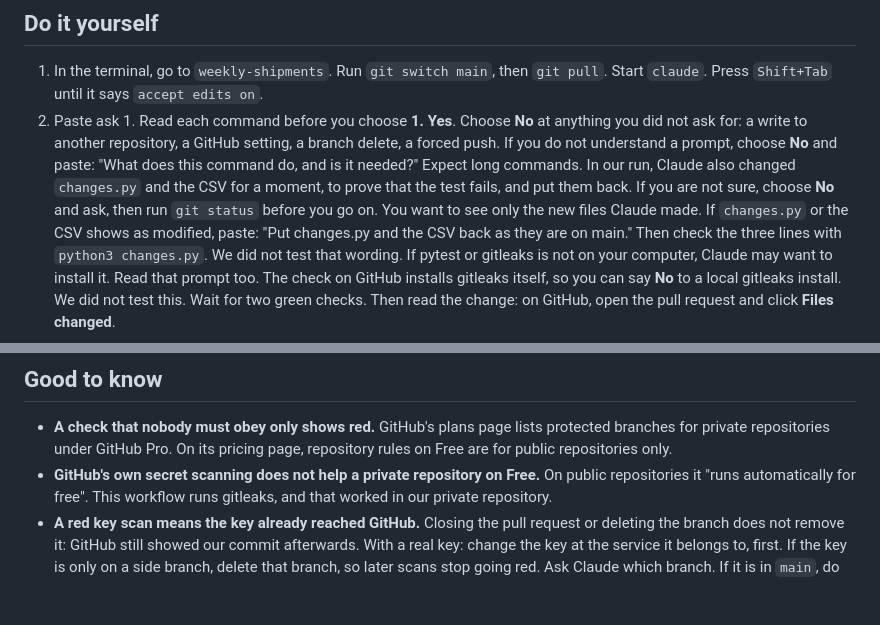
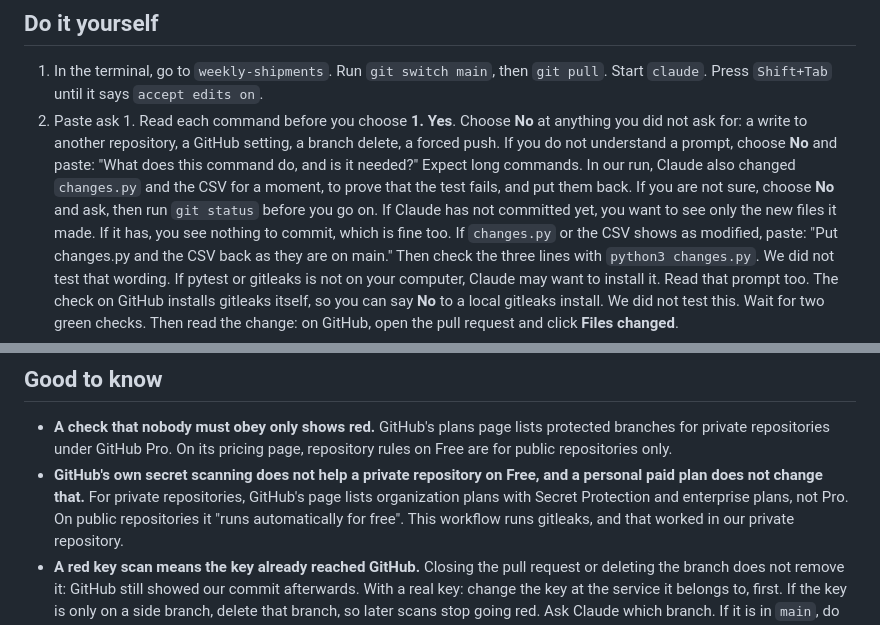
Before and after one commit to jwconsultancyteam/ai-starter-kit, a Markdown page: builder/19-tests-and-security-checks/README.md, 2 parts joined by grey strips. Rendered like a GitHub page; blank space fills up the shorter version.

Commit message:
step 19: fix round 17 findings
Co-Authored-By: Claude Opus 5.5 <noreply@anthropic.com>

```diff
--- a/builder/19-tests-and-security-checks/README.md
+++ b/builder/19-tests-and-security-checks/README.md
@@ -111,7 +111,7 @@ for the checks and tell me the result. Do not merge."
    another repository, a GitHub setting, a branch delete, a forced push. If you do not understand a prompt, choose
    **No** and paste: "What does this command do, and is it needed?" Expect long commands. In our run, Claude also changed
    `changes.py` and the CSV for a moment, to prove that the test fails, and put them back. If you are not sure, choose **No**
-   and ask, then run `git status` before you go on. You want to see only the new files Claude made. If `changes.py` or the CSV
+   and ask, then run `git status` before you go on. If Claude has not committed yet, you want to see only the new files it made. If it has, you see nothing to commit, which is fine too. If `changes.py` or the CSV
    shows as modified, paste: "Put changes.py and the CSV back as they are on main." Then check the three lines with
    `python3 changes.py`. We did not test that wording. If pytest or gitleaks is not on your computer, Claude may want to install
    it. Read that prompt too. The check on GitHub installs gitleaks itself, so you can say **No** to a local gitleaks install.
@@ -144,7 +144,7 @@ check names, paste what you see into Claude and ask what it means.
 
 - **A check that nobody must obey only shows red.** GitHub's plans page lists protected branches for private
   repositories under GitHub Pro. On its pricing page, repository rules on Free are for public repositories only.
-- **GitHub's own secret scanning does not help a private repository on Free.** On public repositories it "runs
+- **GitHub's own secret scanning does not help a private repository on Free, and a personal paid plan does not change that.** For private repositories, GitHub's page lists organization plans with Secret Protection and enterprise plans, not Pro. On public repositories it "runs
   automatically for free". This workflow runs gitleaks, and that worked in our
   private repository.
 - **A red key scan means the key already reached GitHub.** Closing the pull request or deleting the branch does not
```
